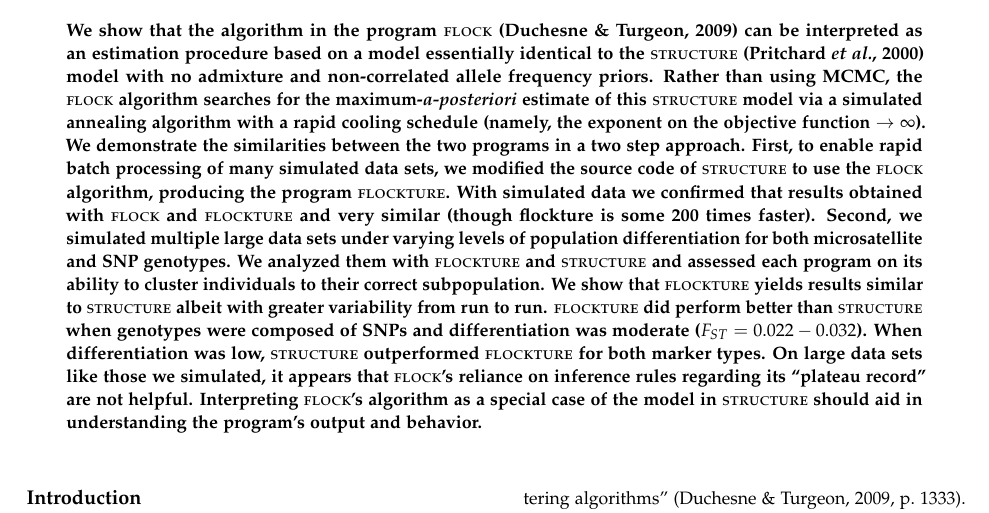
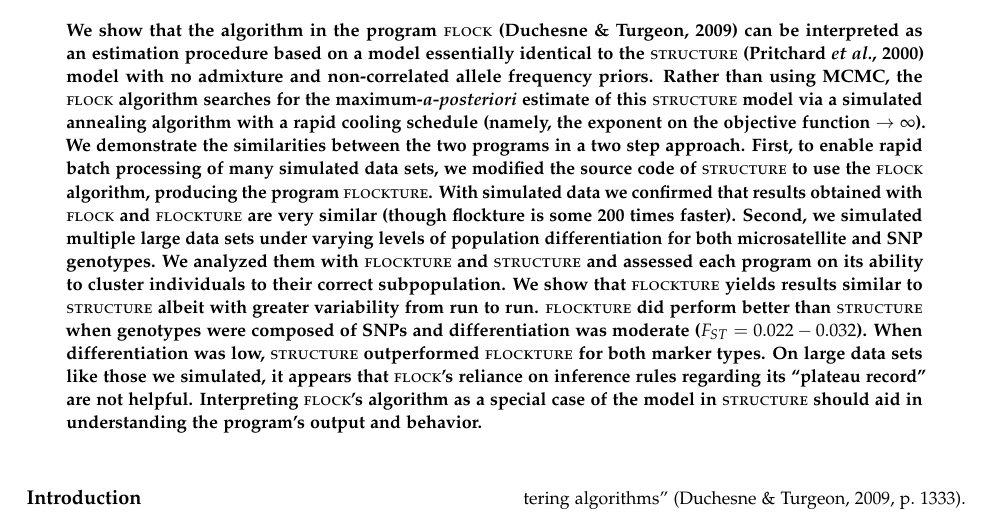
Before and after one commit to eriqande/flock-comment, a LaTeX paper (tex/flock-comment-main.tex, which reads tex/abstract.tex): part of page 1 of 11, cut so that both start at the same text. Compiled offline with pdfLaTeX.

```diff
--- a/tex/abstract.tex
+++ b/tex/abstract.tex
@@ -13,7 +13,7 @@
 to enable rapid batch processing of many simulated data sets,
 we modified the source code of  {\sc structure} to use the {\sc flock} algorithm, producing
 the program {\sc flockture}. With simulated data we confirmed that results obtained with
-{\sc flock}  and {\sc flockture} and very similar (though flockture is some 200 times faster).
+{\sc flock}  and {\sc flockture} are very similar (though flockture is some 200 times faster).
 Second, we simulated multiple large data sets under varying
 levels of population differentiation for both microsatellite and SNP genotypes. We analyzed them
 with {\sc flockture} and {\sc structure} and assessed each program on its ability to cluster
```
Also changed, not shown: README.md, 1 other file.
